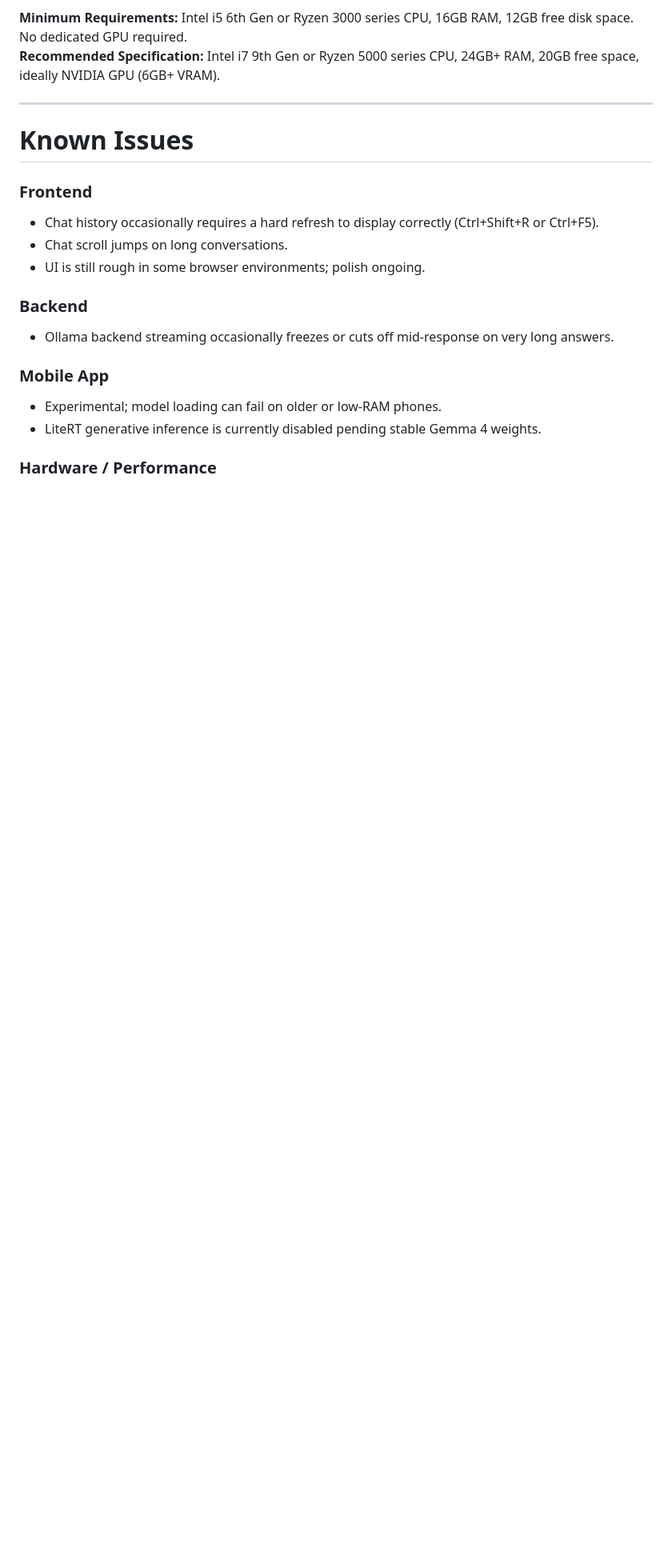
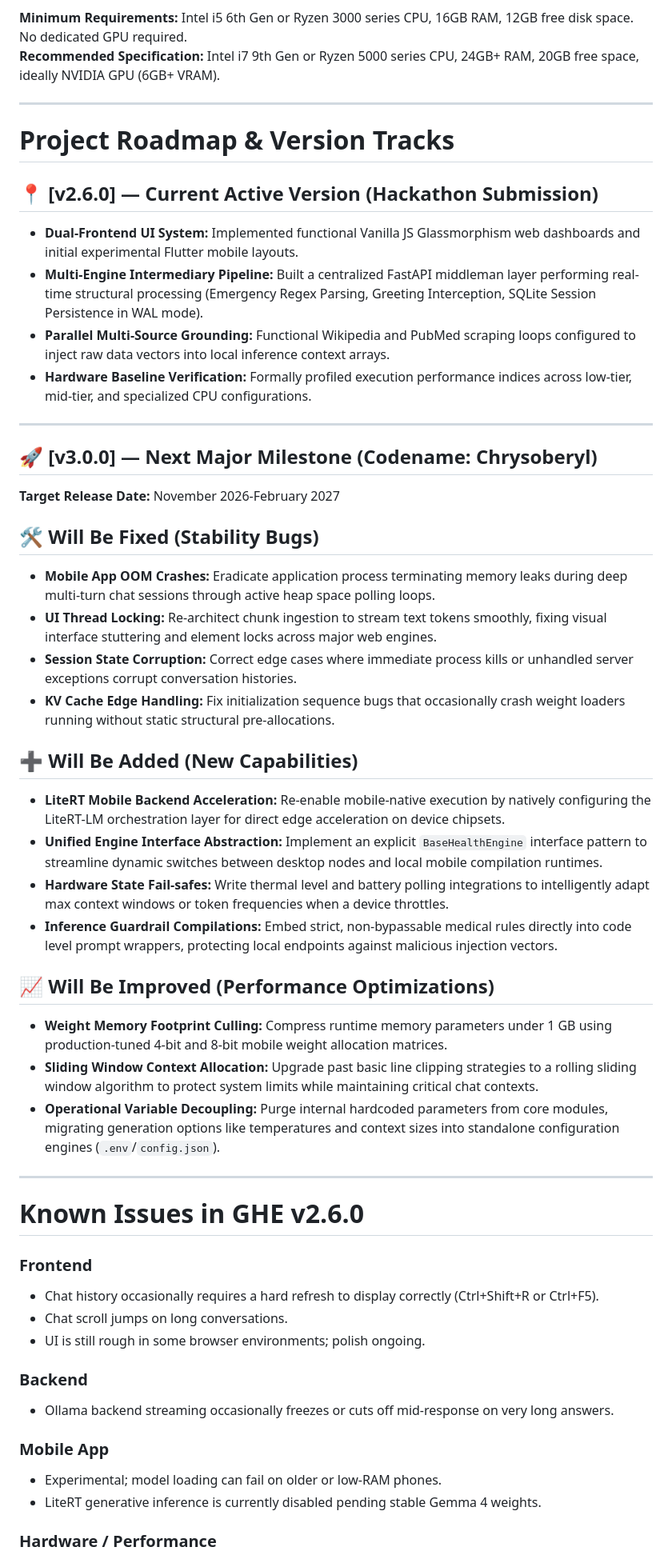
Before and after one commit to UchihaMolsyh/Gemma-Health-Edge-, a Markdown page: README.md, the part around the change. Shown at 80% size. GitHub-like rendering; blank space fills up the shorter version.

Commit message:
Update README with project roadmap and known issues
Added project roadmap and version tracks for future releases, including known issues and planned improvements.

```diff
--- a/README.md
+++ b/README.md
@@ -193,8 +193,42 @@ To prove our local-first thesis, we empirically benchmarked the pipeline across
 **Recommended Specification:** Intel i7 9th Gen or Ryzen 5000 series CPU, 24GB+ RAM, 20GB free space, ideally NVIDIA GPU (6GB+ VRAM).
 
 ---
+# Project Roadmap & Version Tracks
 
-# Known Issues
+## 📍 [v2.6.0] — Current Active Version (Hackathon Submission)
+
+* **Dual-Frontend UI System:** Implemented functional Vanilla JS Glassmorphism web dashboards and initial experimental Flutter mobile layouts.
+* **Multi-Engine Intermediary Pipeline:** Built a centralized FastAPI middleman layer performing real-time structural processing (Emergency Regex Parsing, Greeting Interception, SQLite Session Persistence in WAL mode).
+* **Parallel Multi-Source Grounding:** Functional Wikipedia and PubMed scraping loops configured to inject raw data vectors into local inference context arrays.
+* **Hardware Baseline Verification:** Formally profiled execution performance indices across low-tier, mid-tier, and specialized CPU configurations.
+
+---
+
+## 🚀 [v3.0.0] — Next Major Milestone (Codename: Chrysoberyl)
+**Target Release Date:** November 2026-February 2027
+
+## 🛠️ Will Be Fixed (Stability Bugs)
+
+* **Mobile App OOM Crashes:** Eradicate application process terminating memory leaks during deep multi-turn chat sessions through active heap space polling loops.
+* **UI Thread Locking:** Re-architect chunk ingestion to stream text tokens smoothly, fixing visual interface stuttering and element locks across major web engines.
+* **Session State Corruption:** Correct edge cases where immediate process kills or unhandled server exceptions corrupt conversation histories.
+* **KV Cache Edge Handling:** Fix initialization sequence bugs that occasionally crash weight loaders running without static structural pre-allocations.
+
+## ➕ Will Be Added (New Capabilities)
+
+* **LiteRT Mobile Backend Acceleration:** Re-enable mobile-native execution by natively configuring the LiteRT-LM orchestration layer for direct edge acceleration on device chipsets.
+* **Unified Engine Interface Abstraction:** Implement an explicit `BaseHealthEngine` interface pattern to streamline dynamic switches between desktop nodes and local mobile compilation runtimes.
+* **Hardware State Fail-safes:** Write thermal level and battery polling integrations to intelligently adapt max context windows or token frequencies when a device throttles.
+* **Inference Guardrail Compilations:** Embed strict, non-bypassable medical rules directly into code level prompt wrappers, protecting local endpoints against malicious injection vectors.
+
+## 📈 Will Be Improved (Performance Optimizations)
+
+* **Weight Memory Footprint Culling:** Compress runtime memory parameters under 1 GB using production-tuned 4-bit and 8-bit mobile weight allocation matrices.
+* **Sliding Window Context Allocation:** Upgrade past basic line clipping strategies to a rolling sliding window algorithm to protect system limits while maintaining critical chat contexts.
+* **Operational Variable Decoupling:** Purge internal hardcoded parameters from core modules, migrating generation options like temperatures and context sizes into standalone configuration engines (`.env`/`config.json`).
+---
+
+# Known Issues in GHE v2.6.0
 
 ### Frontend
 *   Chat history occasionally requires a hard refresh to display correctly (Ctrl+Shift+R or Ctrl+F5).
```
